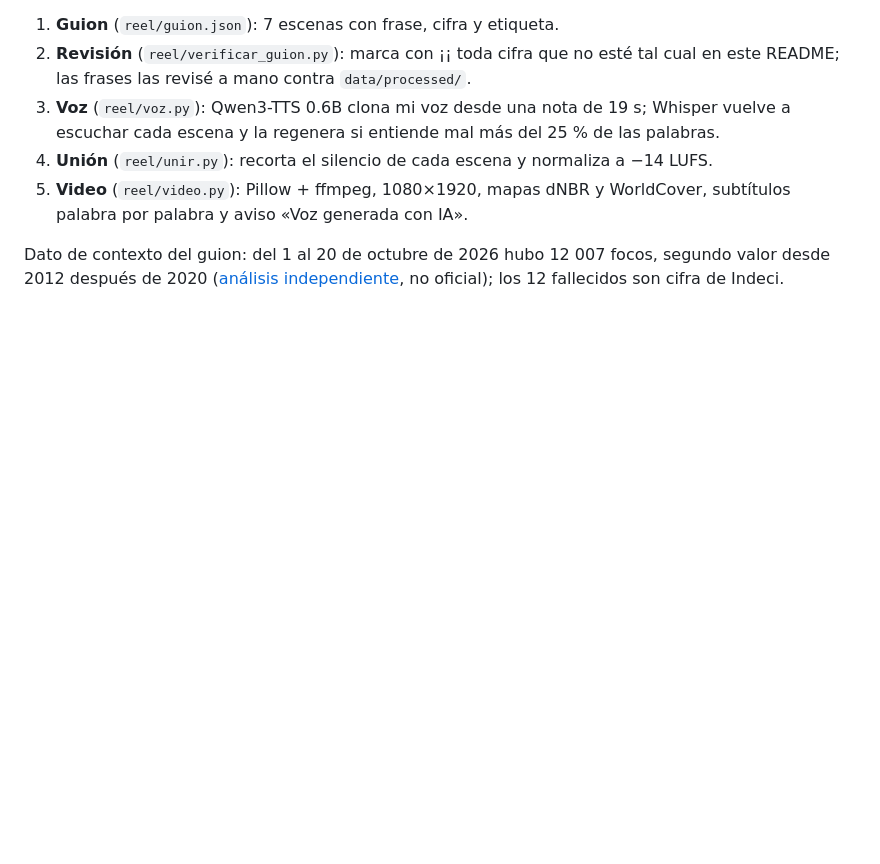
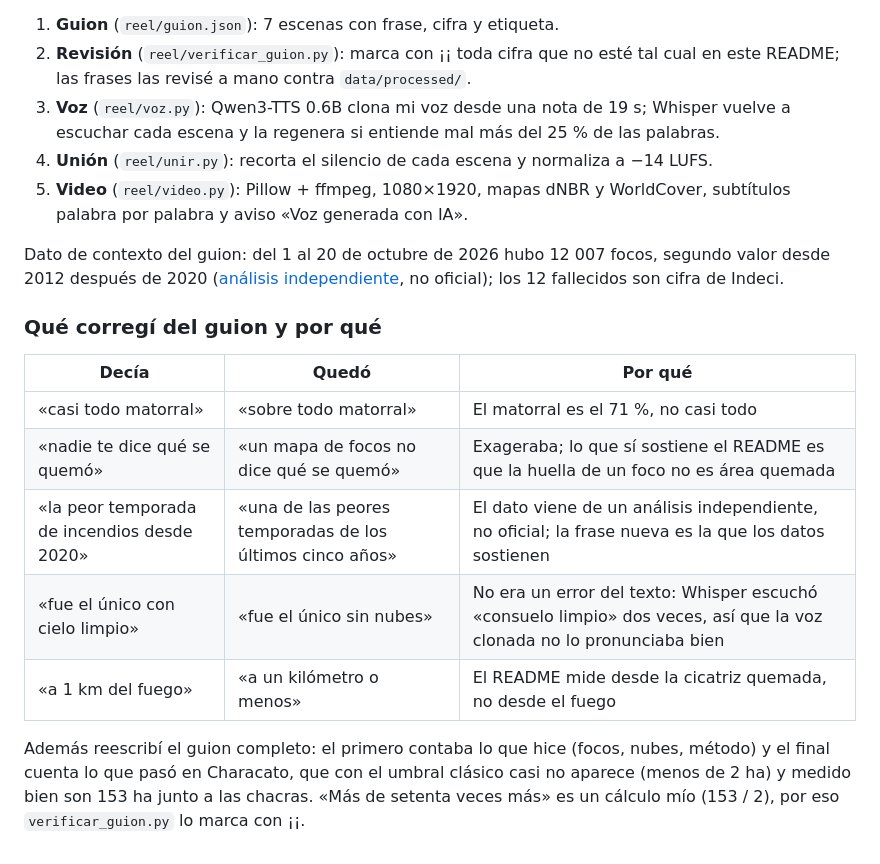
Before and after one commit to nicosil02/incendios-chacras-peru, a Markdown page: README.md, the part around the change. Drawn GitHub-style; blank space fills up the shorter version.

Commit message:
README: qué corregí del guion del reel
Co-Authored-By: Claude Opus 5.5 <noreply@anthropic.com>

```diff
--- a/README.md
+++ b/README.md
@@ -66,3 +66,15 @@ En [`reel/`](reel/) este README se convierte en un reel vertical de 54 s: [`reel
 5. **Video** (`reel/video.py`): Pillow + ffmpeg, 1080×1920, mapas dNBR y WorldCover, subtítulos palabra por palabra y aviso «Voz generada con IA».
 
 Dato de contexto del guion: del 1 al 20 de octubre de 2026 hubo 12 007 focos, segundo valor desde 2012 después de 2020 ([análisis independiente](https://github.com/av-gomez/incendios-peru-2026), no oficial); los 12 fallecidos son cifra de Indeci.
+
+### Qué corregí del guion y por qué
+
+| Decía | Quedó | Por qué |
+|---|---|---|
+| «casi todo matorral» | «sobre todo matorral» | El matorral es el 71 %, no casi todo |
+| «nadie te dice qué se quemó» | «un mapa de focos no dice qué se quemó» | Exageraba; lo que sí sostiene el README es que la huella de un foco no es área quemada |
+| «la peor temporada de incendios desde 2020» | «una de las peores temporadas de los últimos cinco años» | El dato viene de un análisis independiente, no oficial; la frase nueva es la que los datos sostienen |
+| «fue el único con cielo limpio» | «fue el único sin nubes» | No era un error del texto: Whisper escuchó «consuelo limpio» dos veces, así que la voz clonada no lo pronunciaba bien |
+| «a 1 km del fuego» | «a un kilómetro o menos» | El README mide desde la cicatriz quemada, no desde el fuego |
+
+Además reescribí el guion completo: el primero contaba lo que hice (focos, nubes, método) y el final cuenta lo que pasó en Characato, que con el umbral clásico casi no aparece (menos de 2 ha) y medido bien son 153 ha junto a las chacras. «Más de setenta veces más» es un cálculo mío (153 / 2), por eso `verificar_guion.py` lo marca con ¡¡.
```
